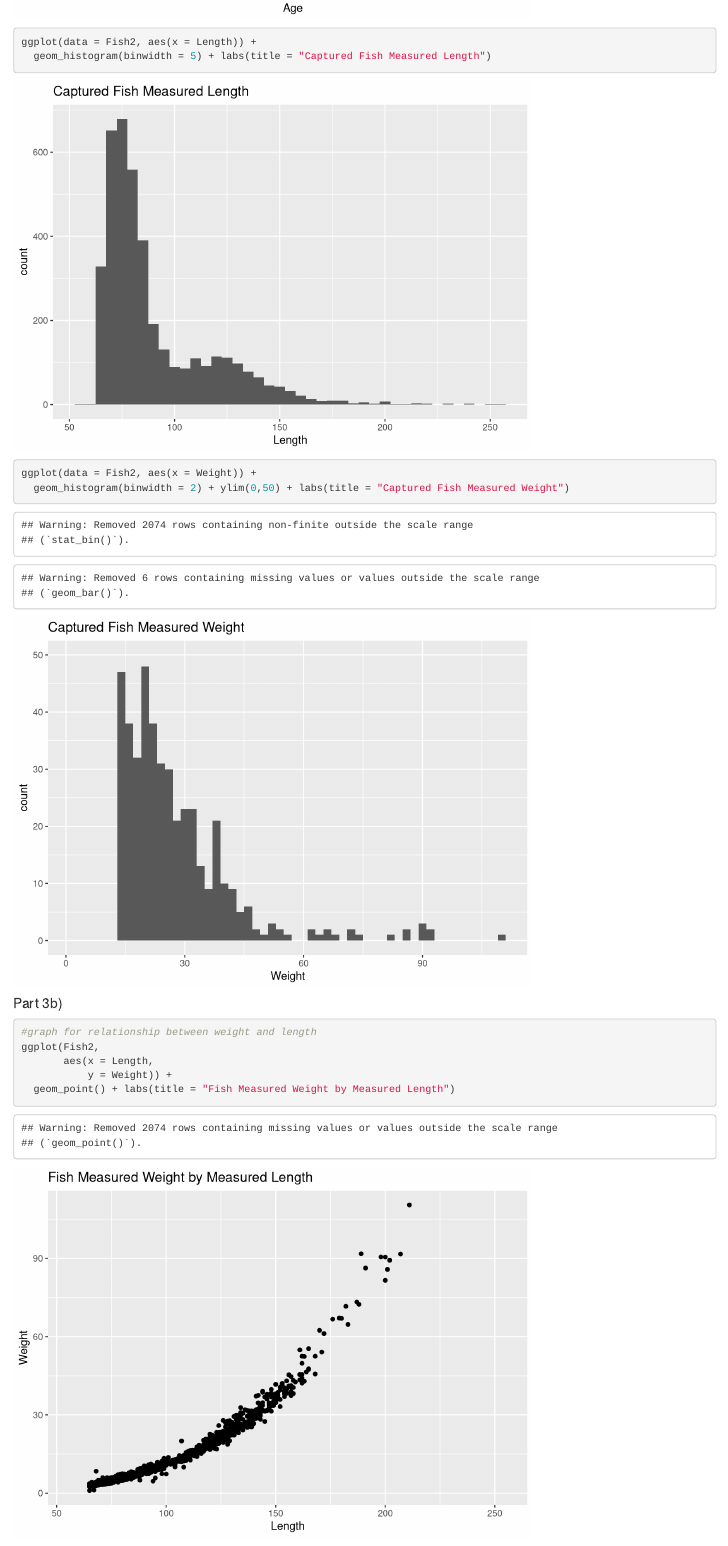
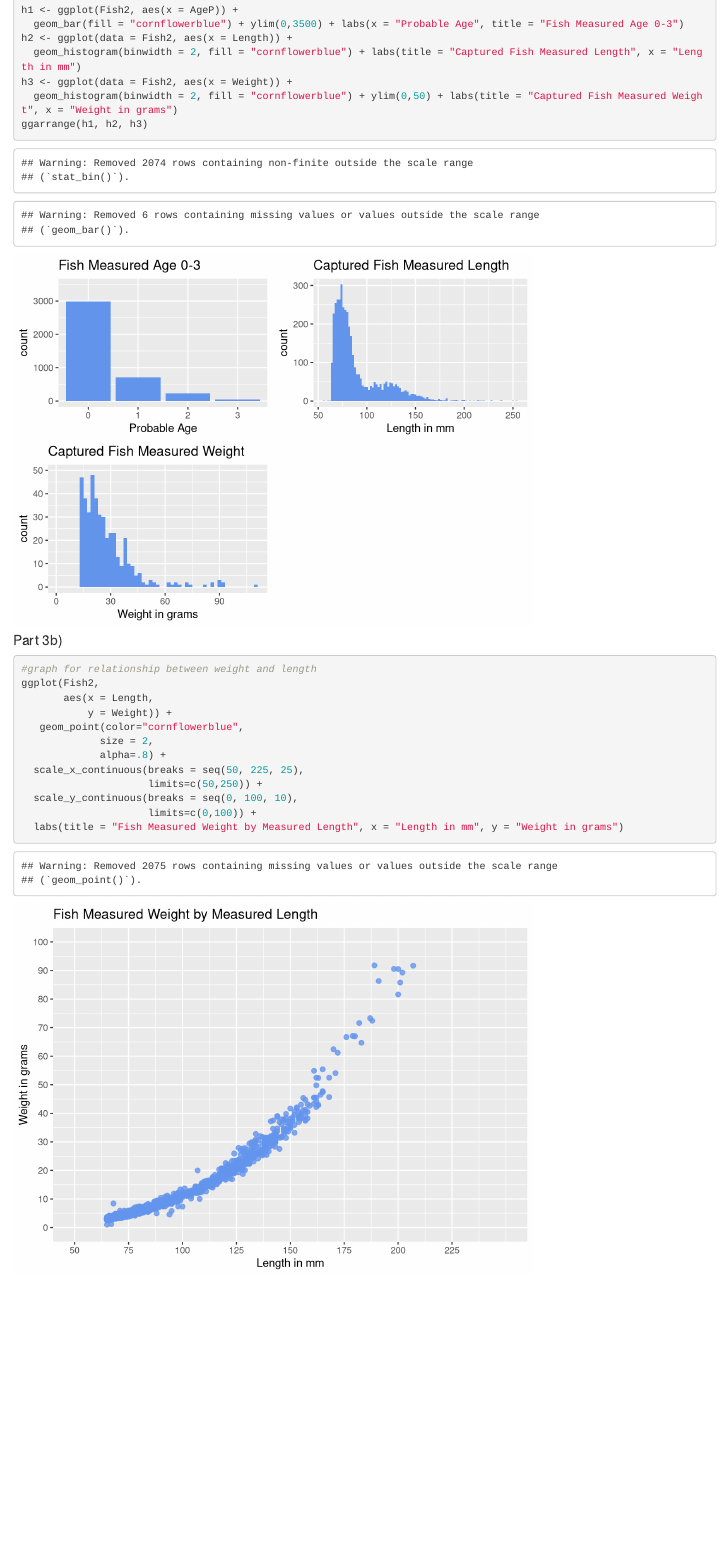
Before and after one commit to jadebu1/STAT311-Final-Project, an R Markdown document (Master File.rmd): the page in a window 1100 px wide, from 1500 px down before the commit and from 980 px down after it. Rendered offline with R 4.5, knitr and Pandoc, with nearby package versions; drawn as R Markdown's standard HTML page in place of the format the file asks for.

Commit message:
ggarrange and edit bivariate dotplot

````diff
--- a/Master File.rmd
+++ b/Master File.rmd
@@ -44,7 +42,10 @@ ggplot(Fish2, aes(x = AgeP)) +
-ggplot(data = Fish2, aes(x = Length)) +
-  geom_histogram(binwidth = 5) + labs(title = "Captured Fish Measured Length")
-ggplot(data = Fish2, aes(x = Weight)) +
-  geom_histogram(binwidth = 2) + ylim(0,50) + labs(title = "Captured Fish Measured Weight")
+h1 <- ggplot(Fish2, aes(x = AgeP)) +
+  geom_bar(fill = "cornflowerblue") + ylim(0,3500) + labs(x = "Probable Age", title = "Fish Measured Age 0-3")
+h2 <- ggplot(data = Fish2, aes(x = Length)) +
+  geom_histogram(binwidth = 2, fill = "cornflowerblue") + labs(title = "Captured Fish Measured Length", x = "Length in mm")
+h3 <- ggplot(data = Fish2, aes(x = Weight)) +
+  geom_histogram(binwidth = 2, fill = "cornflowerblue") + ylim(0,50) + labs(title = "Captured Fish Measured Weight", x = "Weight in grams")
+ggarrange(h1, h2, h3)
 ```
 
 #### Part 3b)
@@ -53,7 +54,14 @@ ggplot(data = Fish2, aes(x = Weight)) +
 ggplot(Fish2,
        aes(x = Length,
            y = Weight)) +
-  geom_point() + labs(title = "Fish Measured Weight by Measured Length")
+   geom_point(color="cornflowerblue",
+             size = 2,
+             alpha=.8) +
+  scale_x_continuous(breaks = seq(50, 225, 25),
+                     limits=c(50,250)) +
+  scale_y_continuous(breaks = seq(0, 100, 10),
+                     limits=c(0,100)) +
+  labs(title = "Fish Measured Weight by Measured Length", x = "Length in mm", y = "Weight in grams")
 ```
 
 ### Problem 4:  Regression of Weight on Length
````
Also changed, not shown: Master File.rmd (2 more changed lines).
